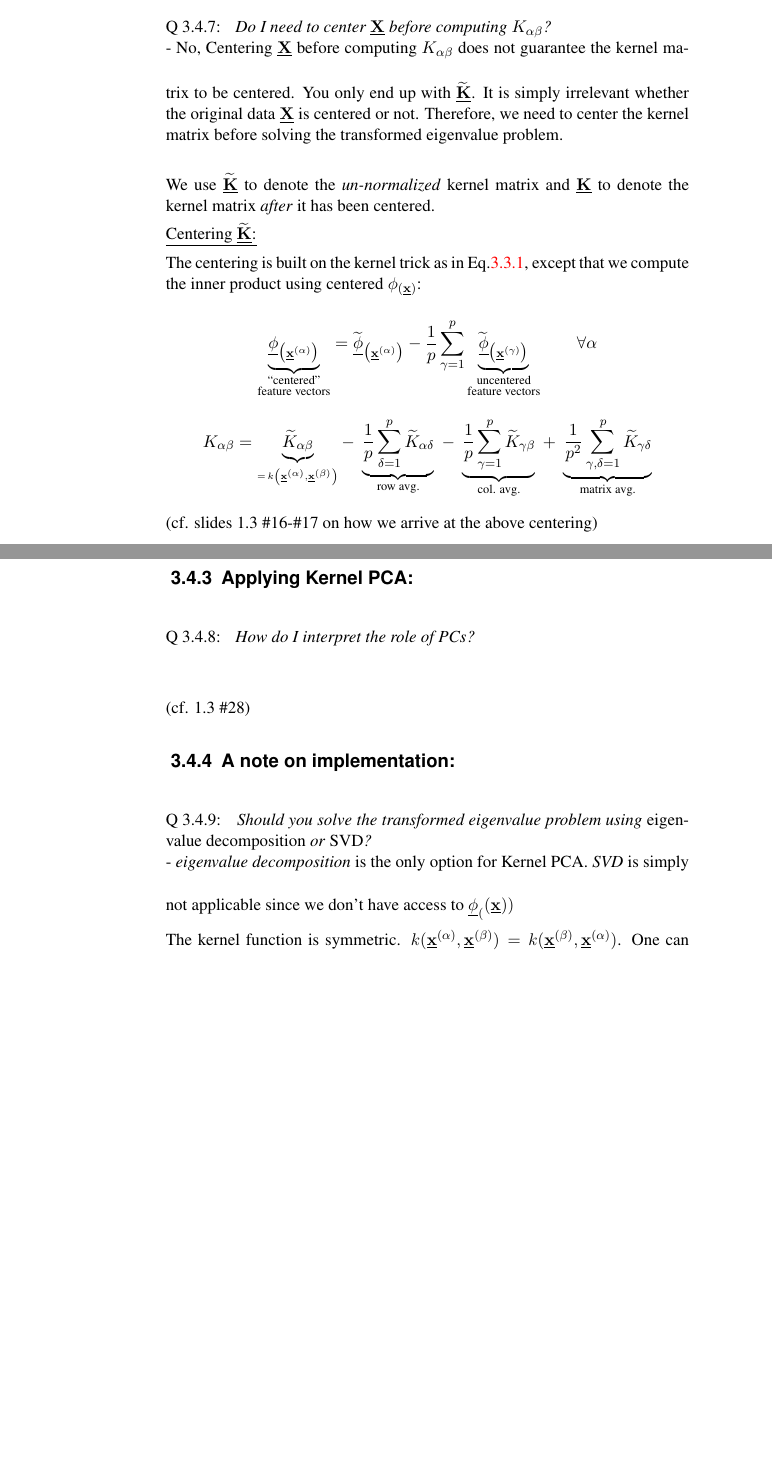
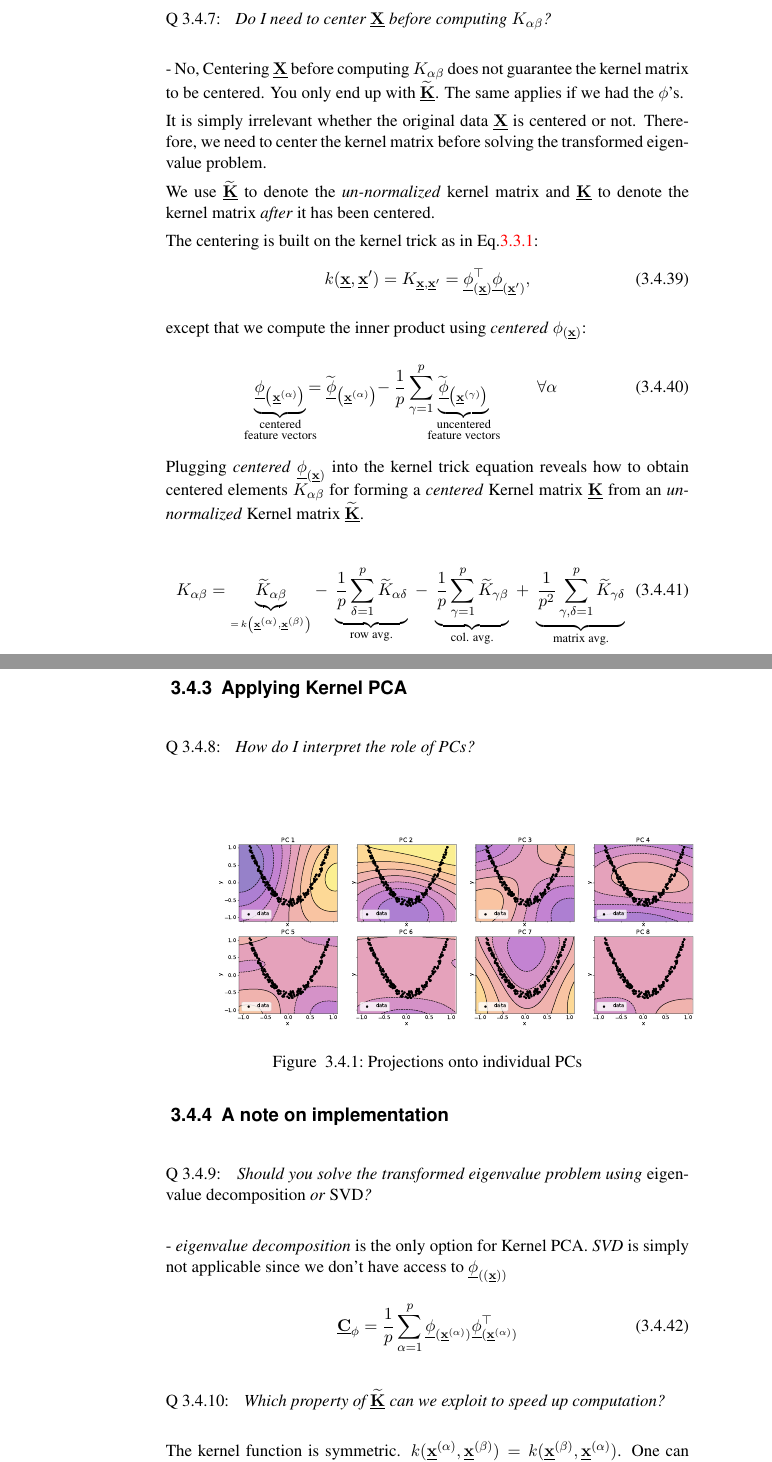
Before and after one commit to kashefy/mi2notes, a LaTeX document (notes/03_kernel-pca/tutorial.notes.tex, which reads notes/03_kernel-pca/4_centering.tex, notes/03_kernel-pca/5_apply.tex): two parts of pages 13 and 14 of 14, joined at a grey line, cut so that both start at the same text, the shorter picture padded with empty space. Compiled offline with pdfLaTeX.

Commit message:
apply kpca

```diff
--- a/notes/03_kernel-pca/4_centering.tex
+++ b/notes/03_kernel-pca/4_centering.tex
@@ -9,33 +9,60 @@ Applying it to all $p$ training samples yields the kernel matrix, which is used
 
 All of the above assumed that we have successfully centered the kernel matrix. We now look at how this is done.
 
+\end{frame}
+
+
+\begin{frame}{\subsecname}
+
+
 \question{Do I need to center $\vec X$ before computing $ K_{\alpha \beta}$?}
 
-- No, Centering $\vec X$ before computing $K_{\alpha \beta}$ does not guarantee the kernel matrix to be centered. You only end up with $\vec{\widetilde K}$.
+\pause
+
+- No, Centering $\vec X$ before computing $K_{\alpha \beta}$ does not guarantee the kernel matrix to be centered. You only end up with $\vec{\widetilde K}$. The same applies if we had the $\phi$'s.
+
 It is simply irrelevant whether the original data $\vec X$ is centered or not.
 Therefore, we need to center the kernel matrix before solving the transformed eigenvalue problem.\\
 
+\end{frame}
+
+\begin{frame}{\subsecname}
+
+\notesonly{
 We use $\vec{\widetilde K}$ to denote the \emph{un-normalized} kernel matrix and $\vec K$
-to denote the kernel matrix \emph{after} it has been centered.
+to denote the kernel matrix \emph{after} it has been centered.\\
+}
 
-\underline{Centering $\vec{\widetilde K}$:}
+%\underline{Centering $\vec{\widetilde K}$:}
 
-The centering is built on the kernel trick as in Eq.\ref{eq:trick}, except that we compute the inner product using centered $\phi_{(\vec x)}$:
+The centering is built on the kernel trick\notesonly{ as in Eq.\ref{eq:trick}}:
+\begin{equation}
+      k(\vec{x}, \vec{x}') = K_{\vec x,\vec x'} = \vec{\phi}_{(\vec{x})}^\top
+		\vec{\phi}_{(\vec{x}')},
+\end{equation}
 
-\begin{equation*}
+except that we compute the inner product using \emph{centered} $\phi_{(\vec x)}$:
+
+\begin{equation}
 	\underbrace{ \vec{\phi}_{\big( \vec{x}^{(\alpha)} \big)} }_{
-		\substack{ 	\text{``centered''} \\
+		\substack{ 	\text{centered} \\
 				\text{feature vectors}} }
+				\hspace{-3mm}
 	= \widetilde{\vec{\phi}}_{\big( \vec{x}^{(\alpha)} \big)}
+				\hspace{-1mm}
 		- \frac{1}{p} \sum\limits_{\gamma = 1}^p
+				\hspace{-2mm}
 		\underbrace{ \widetilde{\vec{\phi}}_{\big( \vec{x}^{(\gamma)}
 				\big)} }_{
 			\substack{ 	\text{uncentered} \\
 					\text{feature vectors}} }
 					\qquad \forall \alpha
-\end{equation*}
+\end{equation}
 
-\begin{equation*}
+\notesonly{
+Plugging \emph{centered} $\vec{\phi}_{(\vec{x})}$ into the kernel trick equation\slidesonly{ above} reveals how to obtain centered elements $K_{\alpha\beta}$ for }forming a \emph{centered} \notesonly{Kernel matrix }$\vec K$ from an \emph{unnormalized} \notesonly{Kernel matrix }$\widetilde{\vec K}$.
+
+\begin{equation}
 	K_{\alpha \beta} = \underbrace{\widetilde{K}_{\alpha \beta}}_{ _{= \, k \left ( \vec{x}^{(\alpha)},
 			\vec{x}^{(\beta)} \right )}}
 		- \;\underbrace{\frac{1}{p} \sum\limits_{\delta = 1}^p
@@ -46,6 +73,7 @@ The centering is built on the kernel trick as in Eq.\ref{eq:trick}, except that
 		\;+ \;\underbrace{\frac{1}{p^2}
 		\sum\limits_{\gamma, \delta = 1}^p
 		\widetilde{K}_{\gamma \delta}}_\text{\scriptsize{matrix avg.}}
-\end{equation*}%
+\end{equation}%
 
-(cf. slides 1.3 \#16-\#17 on how we arrive at the above centering)
+
+\end{frame}
--- a/notes/03_kernel-pca/5_apply.tex
+++ b/notes/03_kernel-pca/5_apply.tex
@@ -1,16 +1,48 @@
 
 
-\subsection{Applying Kernel PCA:}
+\subsection{Applying Kernel PCA}
+
+\begin{frame}{\subsecname}
 
 \question{How do I interpret the role of PCs?}
 
+\begin{center}
+	\includegraphics[height=5cm]{img/contourplot_kpca_rbf}
+	\captionof{figure}{Projections onto individual PCs}
+\end{center}
 
-(cf. 1.3 \#28)
+\end{frame}
 
-\subsection{A note on implementation:}
+\subsection{A note on implementation}
+
+\begin{frame}{\subsecname}
 
 \question{Should you solve the transformed eigenvalue problem using \emph{eigenvalue decomposition} or \emph{SVD}?}
 
-- \emph{eigenvalue decomposition} is the only option for Kernel PCA. \emph{SVD} is simply not applicable since we don't have access to $\vec \phi_((\vec x))$
+\slidesonly{
+\begin{equation}
+%\label{eq:eigsimple1}
+	\vec{K} \, \vec{a} = p \lambda \vec{a}
+\end{equation}
+}
+
+\pause
+
+- \emph{eigenvalue decomposition} is the only option for Kernel PCA. \emph{SVD} is simply not applicable since we don't have access to $\vec \phi_{((\vec x))}$
+
+\begin{equation}
+ %\label{eq:cov}
+\vec C_{\phi} = \frac{1}{p} \sum_{\alpha=1}^{p} \vec{\phi}_{(\vec{x}^{(\alpha)})} \vec{\phi}^{\top}_{(\vec{x}^{(\alpha)})}
+\end{equation}
+
+\end{frame}
+
+\begin{frame}{\subsecname}
+
+\question{Which property of $\widetilde {\vec{K}}$ can we exploit to speed up computation?}
+
+\pause
 
 The kernel function is symmetric. $k(\vec x^{(\alpha)}, \vec x^{(\beta)}) = k(\vec x^{(\beta)}, \vec x^{(\alpha)})$. One can exploit this by reducing how many times the kernel function is actually applied while traversing the training samples when computing $\widetilde {\vec{K}}$.
+
+\end{frame}
```
Also changed, not shown: notes/03_kernel-pca/3_kpca.tex (+71 -12 lines), notes/03_kernel-pca/img/contourplot_kpca_rbf.pdf (added), notes/03_kernel-pca/img/meme_mapx.jpg (added), notes/03_kernel-pca/img/meme_reconstruct.jpg (added), notes/03_kernel-pca/4_centering.tex (6 more changed lines).
